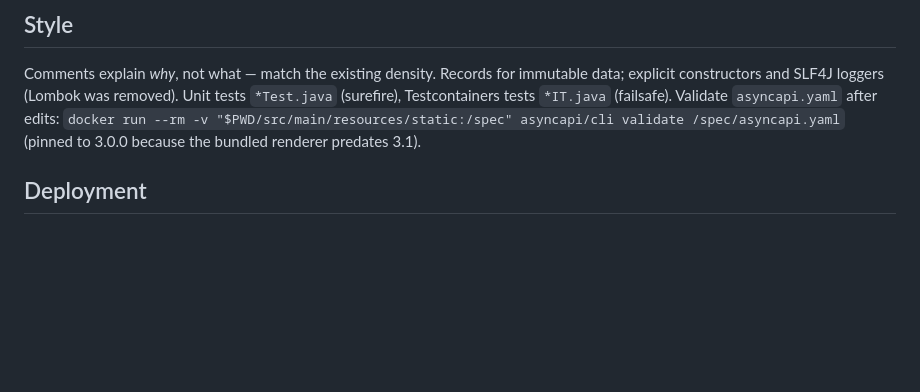
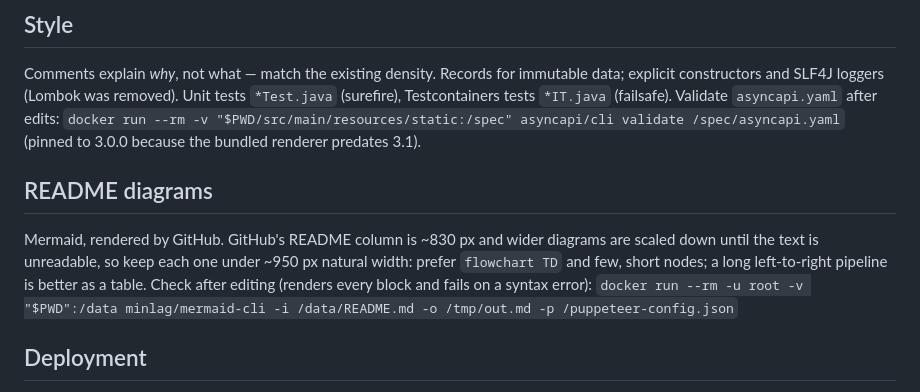
Before and after one commit to Dan1905/market-data-gateway, a Markdown page: CLAUDE.md, the part around the change. Rendered like a GitHub page; blank space fills up the shorter version.

```diff
--- a/CLAUDE.md
+++ b/CLAUDE.md
@@ -143,6 +143,14 @@ explicit constructors and SLF4J loggers (Lombok was removed). Unit tests `*Test.
 `docker run --rm -v "$PWD/src/main/resources/static:/spec" asyncapi/cli validate /spec/asyncapi.yaml`
 (pinned to 3.0.0 because the bundled renderer predates 3.1).
 
+## README diagrams
+
+Mermaid, rendered by GitHub. GitHub's README column is ~830 px and wider diagrams are scaled
+down until the text is unreadable, so keep each one under ~950 px natural width: prefer
+`flowchart TD` and few, short nodes; a long left-to-right pipeline is better as a table.
+Check after editing (renders every block and fails on a syntax error):
+`docker run --rm -u root -v "$PWD":/data minlag/mermaid-cli -i /data/README.md -o /tmp/out.md -p /puppeteer-config.json`
+
 ## Deployment
 
 - Target: AWS EC2 t2/t3.micro (1 GB), Ubuntu 24.04. Step-by-step: `deploy/EC2-QUICKSTART.md`;
```
Also changed, not shown: README.md (+142 -32 lines).
